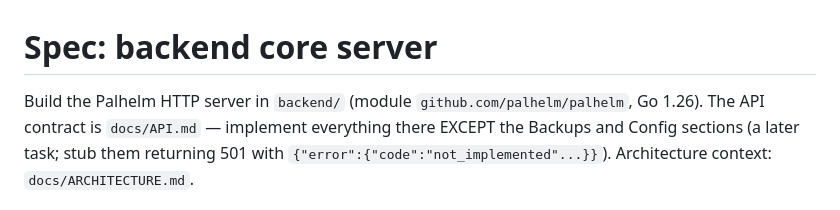
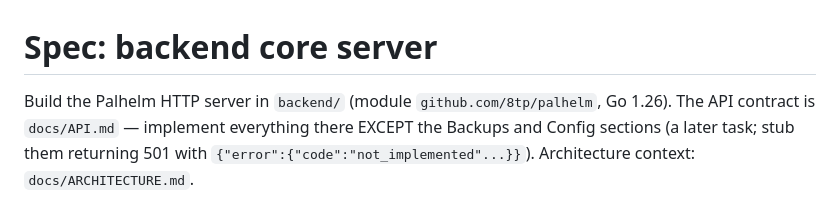
Before and after one commit to 8tp/palhelm, a Markdown page: docs/specs/backend-core.md, the part around the change. Drawn GitHub-style.

Commit message:
docs: update spec prose to the real module path

```diff
--- a/docs/specs/backend-core.md
+++ b/docs/specs/backend-core.md
@@ -1,6 +1,6 @@
 # Spec: backend core server
 
-Build the Palhelm HTTP server in `backend/` (module `github.com/palhelm/palhelm`, Go 1.26).
+Build the Palhelm HTTP server in `backend/` (module `github.com/8tp/palhelm`, Go 1.26).
 The API contract is `docs/API.md` — implement everything there EXCEPT the Backups and Config
 sections (a later task; stub them returning 501 with `{"error":{"code":"not_implemented"...}}`).
 Architecture context: `docs/ARCHITECTURE.md`.
```
Also changed, not shown: docs/specs/sav-parser.md (+1 -1 lines).
